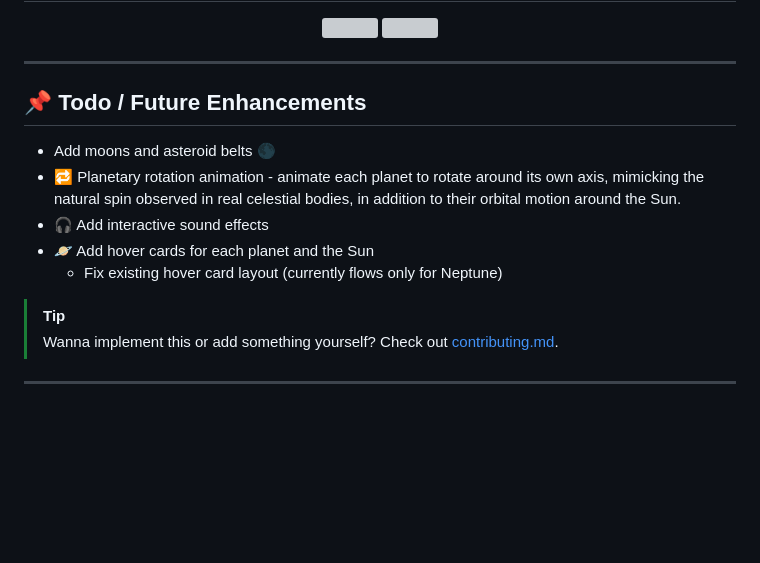
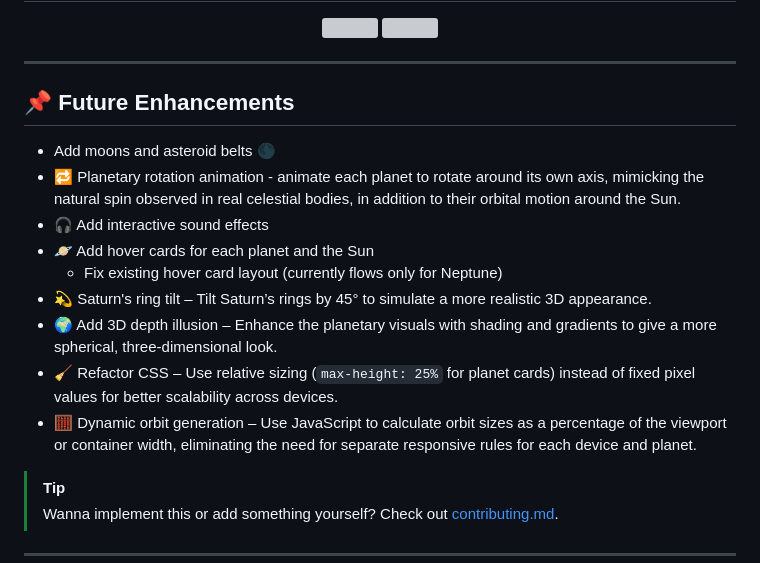
Before and after one commit to marcusndz/Animated-Solar-System, a Markdown page: README.md, the part around the change. Drawn GitHub-style; blank space fills up the shorter version; grey boxes are pictures that could not be loaded.

Commit message:
Add more future enhancement ideas

```diff
--- a/README.md
+++ b/README.md
@@ -117,13 +117,17 @@ cd Animated-Solar-System
 
 ---
 
-## 📌 Todo / Future Enhancements
+## 📌 Future Enhancements
 
 * Add moons and asteroid belts 🌑
 * 🔁 Planetary rotation animation - animate each planet to rotate around its own axis, mimicking the natural spin observed in real celestial bodies, in addition to their orbital motion around the Sun.
 * 🎧 Add interactive sound effects
 * 🪐 Add hover cards for each planet and the Sun
   * Fix existing hover card layout (currently flows only for Neptune)
+* 💫 Saturn's ring tilt – Tilt Saturn’s rings by 45° to simulate a more realistic 3D appearance.
+* 🌍 Add 3D depth illusion – Enhance the planetary visuals with shading and gradients to give a more spherical, three-dimensional look.
+* 🧹 Refactor CSS – Use relative sizing (`max-height: 25%` for planet cards) instead of fixed pixel values for better scalability across devices.
+* 🧮 Dynamic orbit generation – Use JavaScript to calculate orbit sizes as a percentage of the viewport or container width, eliminating the need for separate responsive rules for each device and planet.
 
 > [!TIP]
 > Wanna implement this or add something yourself? Check out [contributing.md](contributing.md).
```
